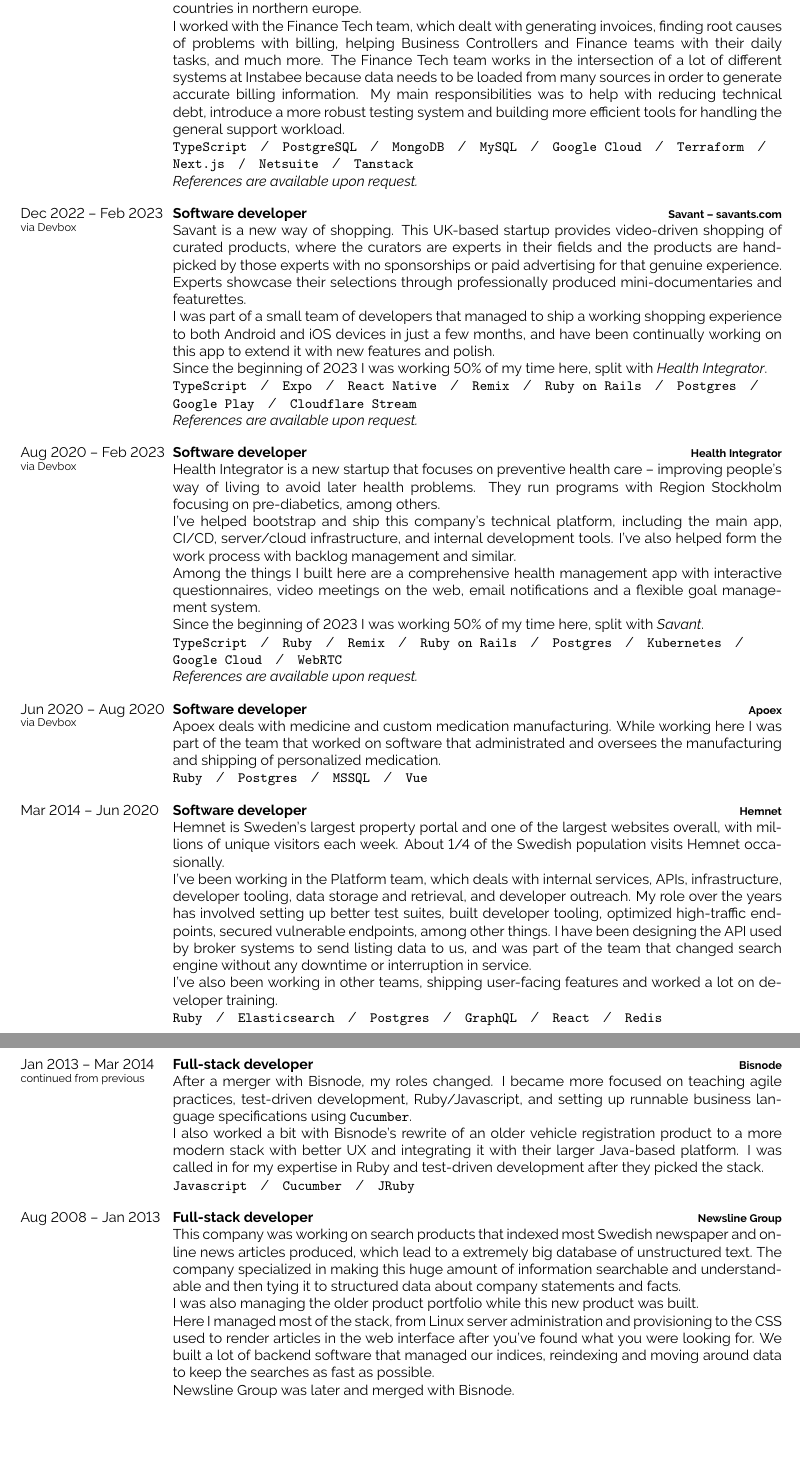
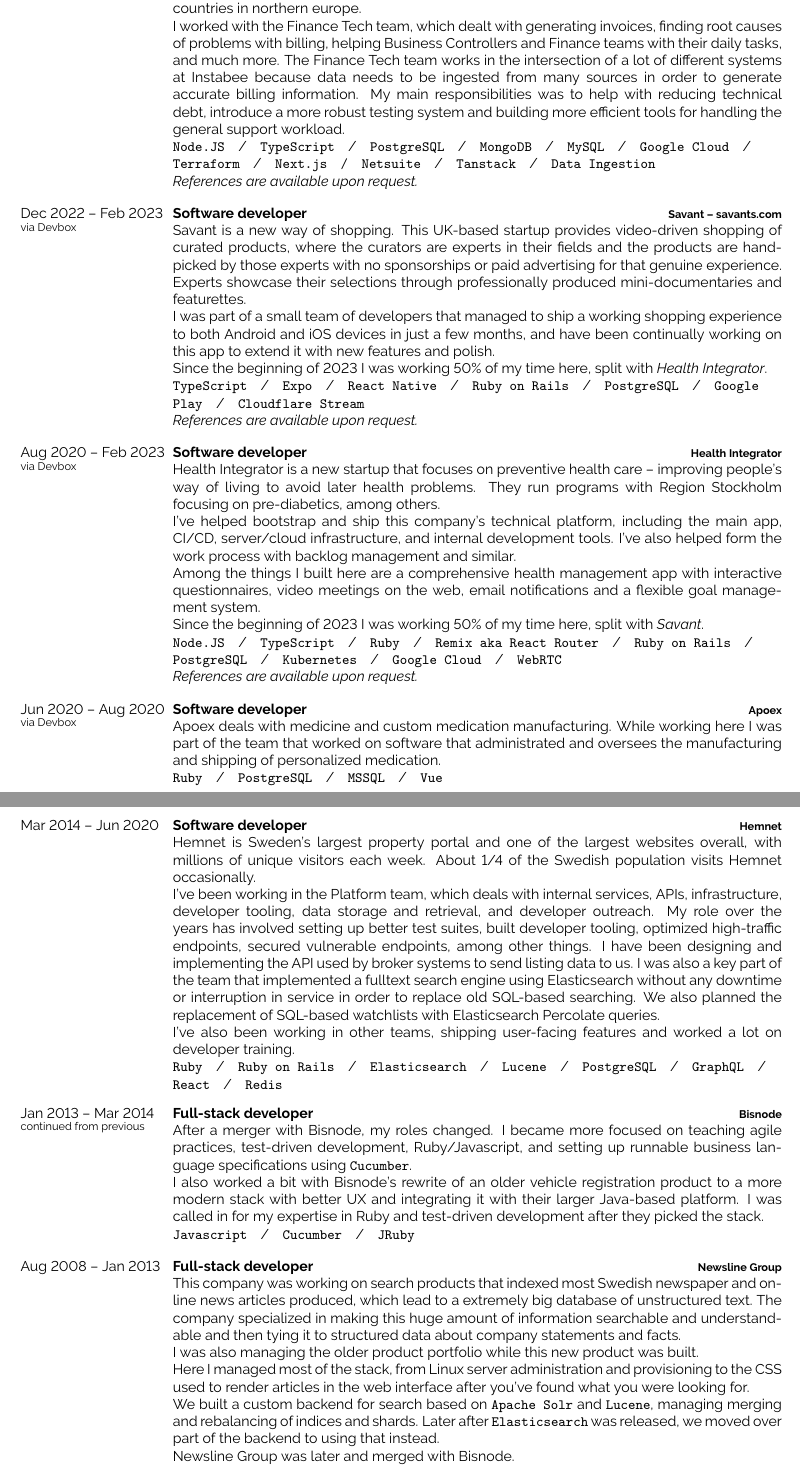
Before and after one commit to Mange/me, a LaTeX CV (cv/main.tex): two parts of pages 2 and 3 of 4, joined at a grey line, cut so that both start at the same text, the shorter picture padded with empty space. Compiled offline with pdfLaTeX.

Commit message:
CV: Clarify some of the tech a bit more
Flesh out the Newsline Group stuff more since that's where I built
against search engines the most.

Also highlight data ingestion in my role at Instabee.

```diff
--- a/cv/main.tex
+++ b/cv/main.tex
@@ -166,12 +166,12 @@
     finding root causes of problems with billing, helping Business Controllers
     and Finance teams with their daily tasks, and much more. The Finance Tech
     team works in the intersection of a lot of different systems at Instabee
-    because data needs to be loaded from many sources in order to generate
+    because data needs to be ingested from many sources in order to generate
     accurate billing information. My main responsibilities was to help with
     reducing technical debt, introduce a more robust testing system and
     building more efficient tools for handling the general support workload.\\
-    \texttt{TypeScript}\slashsep\texttt{PostgreSQL}\slashsep\texttt{MongoDB}\slashsep\texttt{MySQL}\slashsep\texttt{Google
-    Cloud}\slashsep\texttt{Terraform}\slashsep\texttt{Next.js\slashsep\texttt{Netsuite}}\slashsep\texttt{Tanstack}\\
+    \texttt{Node.JS}\slashsep\texttt{TypeScript}\slashsep\texttt{PostgreSQL}\slashsep\texttt{MongoDB}\slashsep\texttt{MySQL}\slashsep\texttt{Google
+    Cloud}\slashsep\texttt{Terraform}\slashsep\texttt{Next.js\slashsep\texttt{Netsuite}}\slashsep\texttt{Tanstack}\slashsep\texttt{Data Ingestion}\\
     \textit{References are available upon request.}
     }
   \entry
@@ -191,8 +191,8 @@
     Since the beginning of 2023 I was working 50\% of my time here, split with
     \textit{Health Integrator}.\\
       \texttt{TypeScript}\slashsep\texttt{Expo}\slashsep\texttt{React
-      Native}\slashsep\texttt{Remix}\slashsep\texttt{Ruby on
-      Rails}\slashsep\texttt{Postgres}\slashsep\texttt{Google
+      Native}\slashsep\texttt{Ruby on
+      Rails}\slashsep\texttt{PostgreSQL}\slashsep\texttt{Google
       Play}\slashsep\texttt{Cloudflare Stream}\\
     \textit{References are available upon request.}
     }
@@ -212,9 +212,9 @@
     and a flexible goal management system.\\
     Since the beginning of 2023 I was working 50\% of my time here, split with
     \textit{Savant}.\\
-      \texttt{TypeScript}\slashsep\texttt{Ruby}\slashsep\texttt{Remix}\slashsep\texttt{Ruby
-      on
-      Rails}\slashsep\texttt{Postgres}\slashsep\texttt{Kubernetes}\slashsep\texttt{Google
+      \texttt{Node.JS}\slashsep\texttt{TypeScript}\slashsep\texttt{Ruby}\slashsep\texttt{Remix
+      aka React Router}\slashsep\texttt{Ruby on
+      Rails}\slashsep\texttt{PostgreSQL}\slashsep\texttt{Kubernetes}\slashsep\texttt{Google
       Cloud}\slashsep\texttt{WebRTC}\\
     \textit{References are available upon request.}
     }
@@ -226,7 +226,7 @@
       working here I was part of the team that worked on software that
       administrated and oversees the manufacturing and shipping of personalized
       medication.\\
-      \texttt{Ruby}\slashsep\texttt{Postgres}\slashsep\texttt{MSSQL}\slashsep\texttt{Vue}}
+      \texttt{Ruby}\slashsep\texttt{PostgreSQL}\slashsep\texttt{MSSQL}\slashsep\texttt{Vue}}
   \entry
     {Mar 2014 -- Jun 2020}
     {Software developer}
@@ -238,12 +238,16 @@
       developer tooling, data storage and retrieval, and developer outreach. My
       role over the years has involved setting up better test suites, built
       developer tooling, optimized high-traffic endpoints, secured vulnerable
-      endpoints, among other things. I have been designing the API used by
-      broker systems to send listing data to us, and was part of the team that
-      changed search engine without any downtime or interruption in service.\\
-      I've also been working in other teams, shipping user-facing features and
-      worked a lot on developer training.\\
-      \texttt{Ruby}\slashsep\texttt{Elasticsearch}\slashsep\texttt{Postgres}\slashsep\texttt{GraphQL}\slashsep\texttt{React}\slashsep\texttt{Redis}}
+      endpoints, among other things. I have been designing and implementing the
+      API used by broker systems to send listing data to us. I was also a key
+      part of the team that implemented a fulltext search engine using
+      Elasticsearch without any downtime or interruption in service in order to
+      replace old SQL-based searching. We also planned the replacement of
+      SQL-based watchlists with Elasticsearch Percolate queries.\\ I've also
+      been
+      working in other teams, shipping user-facing features and worked a lot on
+      developer training.\\
+      \texttt{Ruby}\slashsep\texttt{Ruby on Rails}\slashsep\texttt{Elasticsearch}\slashsep\texttt{Lucene}\slashsep\texttt{PostgreSQL}\slashsep\texttt{GraphQL}\slashsep\texttt{React}\slashsep\texttt{Redis}}
   \entry
     {Jan 2013 -- Mar 2014\\\footnotesize{continued from previous}}
     {Full-stack developer}
@@ -269,10 +273,11 @@
       managing the older product portfolio while this new product was built.\\
       Here I managed most of the stack, from Linux server administration and
       provisioning to the CSS used to render articles in the web interface
-      after you've found what you were looking for. We built a lot of backend
-      software that managed our indices, reindexing and moving around data to
-      keep the searches as fast as possible.\\ Newsline Group was later and
-      merged with Bisnode.\\
+      after you've found what you were looking for.\\ We built a custom backend
+      for search based on \texttt{Apache Solr} and \texttt{Lucene}, managing
+      merging and rebalancing of indices and shards. Later after
+      \texttt{Elasticsearch} was released, we moved over part of the backend to
+      using that instead.\\ Newsline Group was later and merged with Bisnode.\\
       \texttt{Ruby}\slashsep\texttt{PHP}\slashsep\texttt{Solr}\slashsep\texttt{MySQL}}
 \end{entrylist}
 
```
Also changed, not shown: cv.pdf, cv/main.tex (10 more changed lines).
